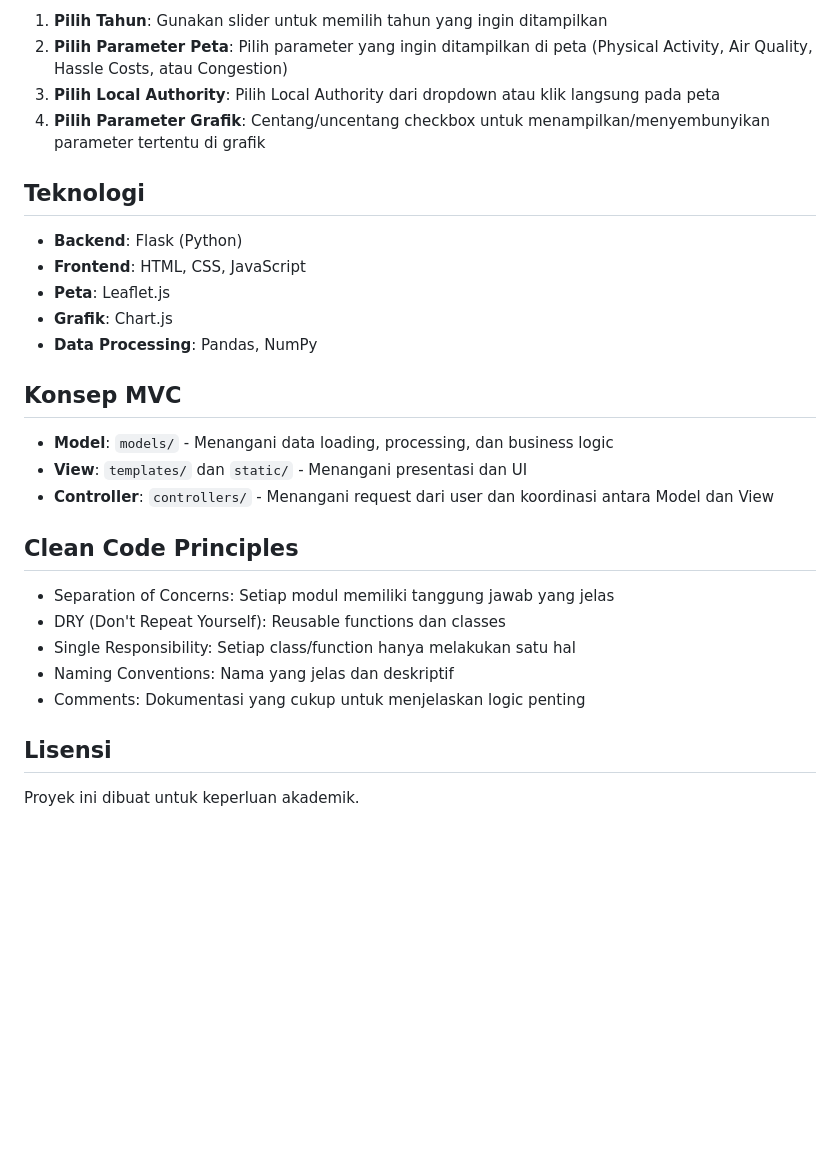
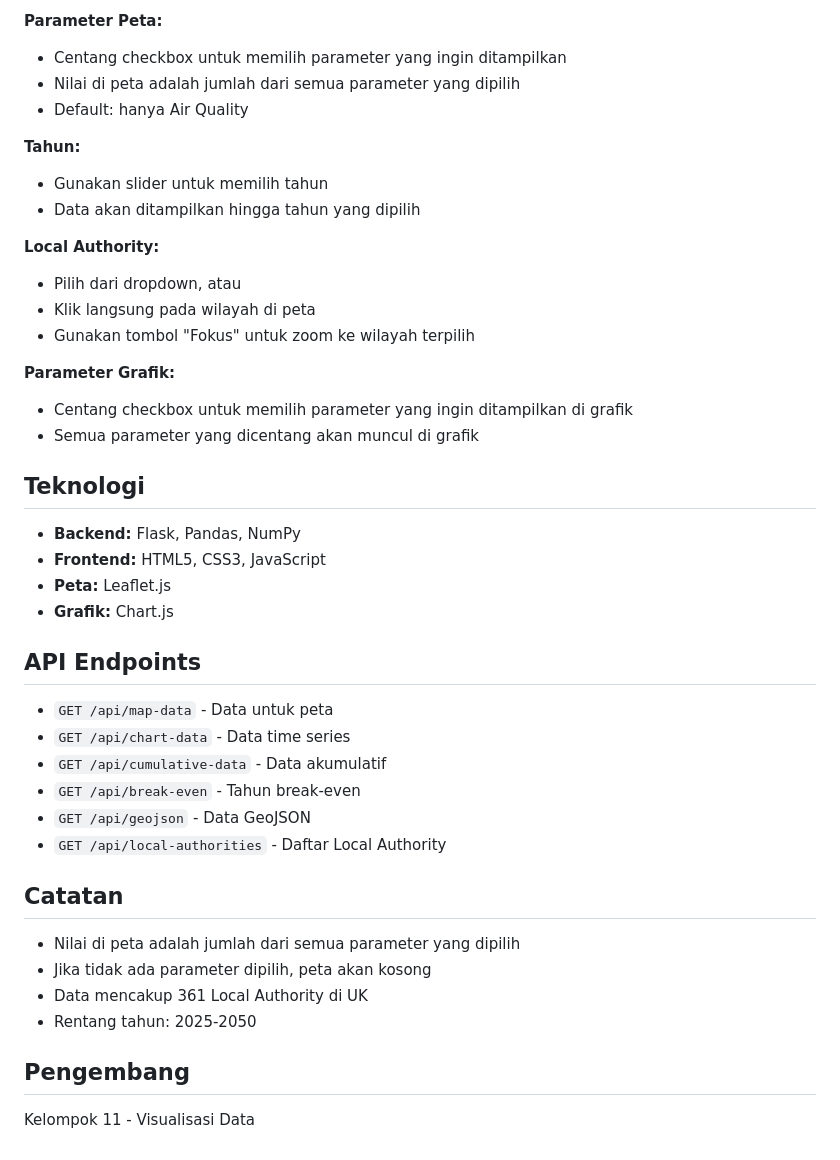
Before and after one commit to alvinandakurniawann/web_app-Visdat-Kel-11, a Markdown page: README.md, the part around the change printed below. Rendered like a GitHub page; blank space fills up the shorter version.

```diff
--- a/README.md
+++ b/README.md
@@ -62,31 +85,45 @@ python app.py
 
-1. **Pilih Tahun**: Gunakan slider untuk memilih tahun yang ingin ditampilkan
-2. **Pilih Parameter Peta**: Pilih parameter yang ingin ditampilkan di peta (Physical Activity, Air Quality, Hassle Costs, atau Congestion)
-3. **Pilih Local Authority**: Pilih Local Authority dari dropdown atau klik langsung pada peta
-4. **Pilih Parameter Grafik**: Centang/uncentang checkbox untuk menampilkan/menyembunyikan parameter tertentu di grafik
+**Parameter Peta:**
+- Centang checkbox untuk memilih parameter yang ingin ditampilkan
+- Nilai di peta adalah jumlah dari semua parameter yang dipilih
+- Default: hanya Air Quality
+
+**Tahun:**
+- Gunakan slider untuk memilih tahun
+- Data akan ditampilkan hingga tahun yang dipilih
+
+**Local Authority:**
+- Pilih dari dropdown, atau
+- Klik langsung pada wilayah di peta
+- Gunakan tombol "Fokus" untuk zoom ke wilayah terpilih
+
+**Parameter Grafik:**
+- Centang checkbox untuk memilih parameter yang ingin ditampilkan di grafik
+- Semua parameter yang dicentang akan muncul di grafik
 
 ## Teknologi
 
-- **Backend**: Flask (Python)
-- **Frontend**: HTML, CSS, JavaScript
-- **Peta**: Leaflet.js
-- **Grafik**: Chart.js
-- **Data Processing**: Pandas, NumPy
+- **Backend:** Flask, Pandas, NumPy
+- **Frontend:** HTML5, CSS3, JavaScript
+- **Peta:** Leaflet.js
+- **Grafik:** Chart.js
 
-## Konsep MVC
+## API Endpoints
 
-- **Model**: `models/` - Menangani data loading, processing, dan business logic
-- **View**: `templates/` dan `static/` - Menangani presentasi dan UI
-- **Controller**: `controllers/` - Menangani request dari user dan koordinasi antara Model dan View
+- `GET /api/map-data` - Data untuk peta
+- `GET /api/chart-data` - Data time series
+- `GET /api/cumulative-data` - Data akumulatif
+- `GET /api/break-even` - Tahun break-even
+- `GET /api/geojson` - Data GeoJSON
+- `GET /api/local-authorities` - Daftar Local Authority
 
-## Clean Code Principles
+## Catatan
 
-- Separation of Concerns: Setiap modul memiliki tanggung jawab yang jelas
-- DRY (Don't Repeat Yourself): Reusable functions dan classes
-- Single Responsibility: Setiap class/function hanya melakukan satu hal
-- Naming Conventions: Nama yang jelas dan deskriptif
-- Comments: Dokumentasi yang cukup untuk menjelaskan logic penting
+- Nilai di peta adalah jumlah dari semua parameter yang dipilih
+- Jika tidak ada parameter dipilih, peta akan kosong
+- Data mencakup 361 Local Authority di UK
+- Rentang tahun: 2025-2050
 
-## Lisensi
+## Pengembang
 
-Proyek ini dibuat untuk keperluan akademik.
+Kelompok 11 - Visualisasi Data
```
Also changed, not shown: other parts of README.md (+62 -39 lines).
